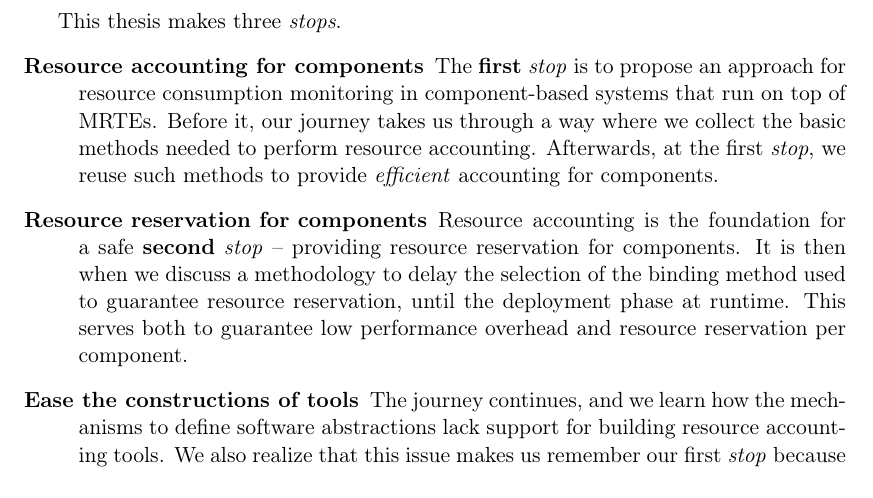
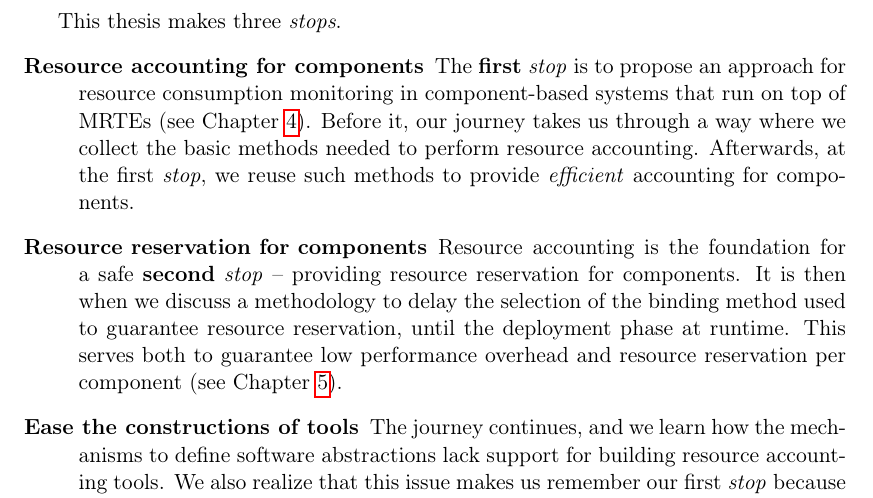
Before and after one commit to intigonzalez/thesis, a LaTeX thesis (these.tex, which reads introducing-contributions.tex): part of page 67 of 151, cut so that both start at the same text. Compiled offline with pdfLaTeX.

Commit message:
minor modification to the metro plan

```diff
--- a/introducing-contributions.tex
+++ b/introducing-contributions.tex
@@ -160,17 +160,17 @@ Although this metaphor is by no means complete, it helps to quickly summarize wh
 This thesis makes three \textit{stops}.
 %\thispagestyle{empty}
 \begin{description}
-\item[Resource accounting for components] The \textbf{first} \textit{stop} is to propose an approach for resource consumption monitoring in component-based systems that run on top of MRTEs.
+\item[Resource accounting for components] The \textbf{first} \textit{stop} is to propose an approach for resource consumption monitoring in component-based systems that run on top of MRTEs (see  Chapter~\ref{chp:scapegoat}).
 Before it, our journey takes us through a way where we collect the basic methods needed to perform resource accounting.
 Afterwards, at the first \textit{stop}, we reuse such methods to provide \textit{efficient} accounting for components.
 
 \item[Resource reservation for components] Resource accounting is the foundation for a safe \textbf{second} \textit{stop} -- providing resource reservation for components.
 It is then when we discuss a methodology to delay the selection of the binding method used to guarantee resource reservation, until the deployment phase at runtime.
-This serves both to guarantee low performance overhead and resource reservation per component.
+This serves both to guarantee low performance overhead and resource reservation per component (see  Chapter~\ref{chp:squirrel}).
 
 \item[Ease the constructions of tools] The journey continues, and we learn how the mechanisms to define software abstractions lack support for building resource accounting tools.
 We also realize that this issue makes us remember our first \textit{stop} because components are just a concrete abstraction; and it also brings memories of the second one because new methods to calculate resource consumption may influence the mechanism we choose to represent components at runtime.
-Then we \textit{stop} for the \textbf{third} time; we propose an approach to ease the construction of efficient and customized memory profilers for MRTEs.
+Then we \textit{stop} for the \textbf{third} time; we propose an approach to ease the construction of efficient and customized memory profilers for MRTEs (see  Chapter~\ref{chp:dsl-memory}).
 \end{description}
 
 \newpage\thispagestyle{empty}\addtocounter{page}{-1}
```
